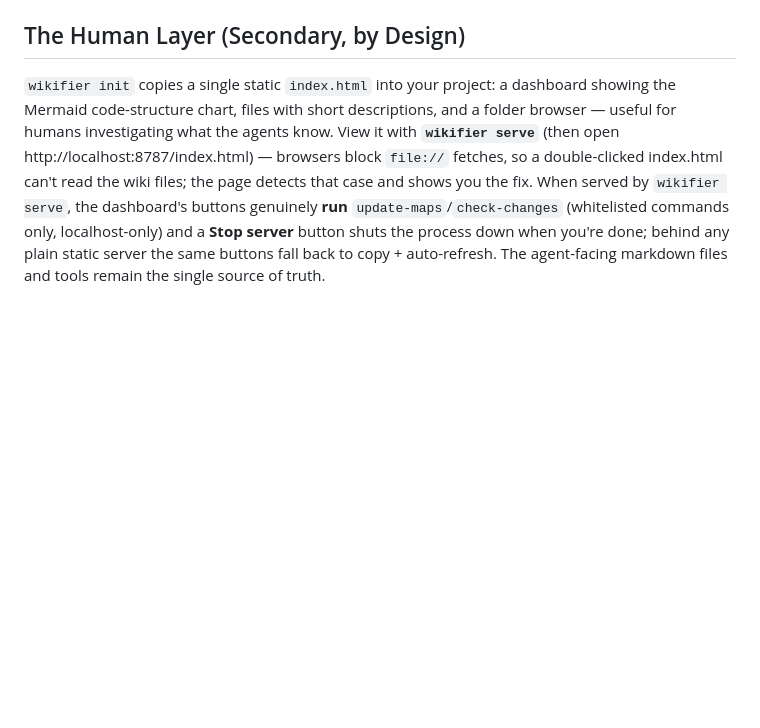
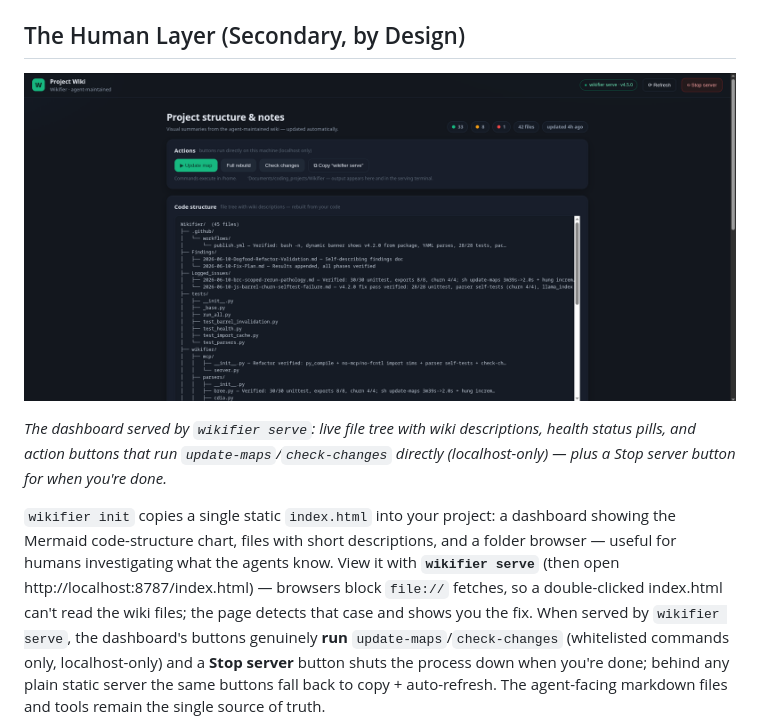
Before and after one commit to IronAdamant/wikifier, a Markdown page: README.md, the part around the change. Drawn GitHub-style; pictures changed too: screenshot/front_page_review.png (added); blank space fills up the shorter version.

```diff
--- a/README.md
+++ b/README.md
@@ -105,6 +105,10 @@ Works with Claude Desktop, Claude Code, Cursor, Cline, and any Model Context Pro
 
 ## The Human Layer (Secondary, by Design)
 
+![Wikifier human dashboard — the project file tree with agent-wiki descriptions, health pills, and one-click Run/Stop controls, served locally by wikifier serve](https://raw.githubusercontent.com/IronAdamant/wikifier/main/screenshot/front_page_review.png)
+
+*The dashboard served by `wikifier serve`: live file tree with wiki descriptions, health status pills, and action buttons that run `update-maps`/`check-changes` directly (localhost-only) — plus a Stop server button for when you're done.*
+
 `wikifier init` copies a single static `index.html` into your project: a dashboard showing the Mermaid code-structure chart, files with short descriptions, and a folder browser — useful for humans investigating what the agents know. View it with **`wikifier serve`** (then open http://localhost:8787/index.html) — browsers block `file://` fetches, so a double-clicked index.html can't read the wiki files; the page detects that case and shows you the fix. When served by `wikifier serve`, the dashboard's buttons genuinely **run** `update-maps`/`check-changes` (whitelisted commands only, localhost-only) and a **Stop server** button shuts the process down when you're done; behind any plain static server the same buttons fall back to copy + auto-refresh. The agent-facing markdown files and tools remain the single source of truth.
 
 ## Intended Use: Strictly Agent-to-Agent
```
Also changed, not shown: file_health.md (+2 -1 lines).
